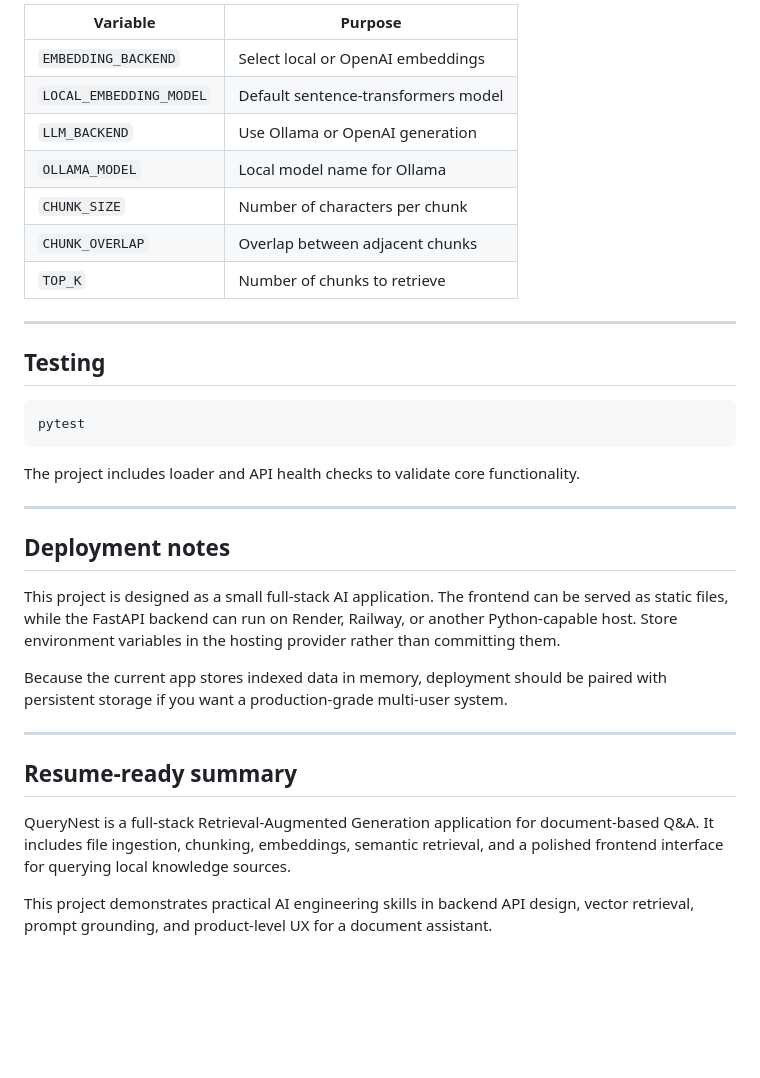
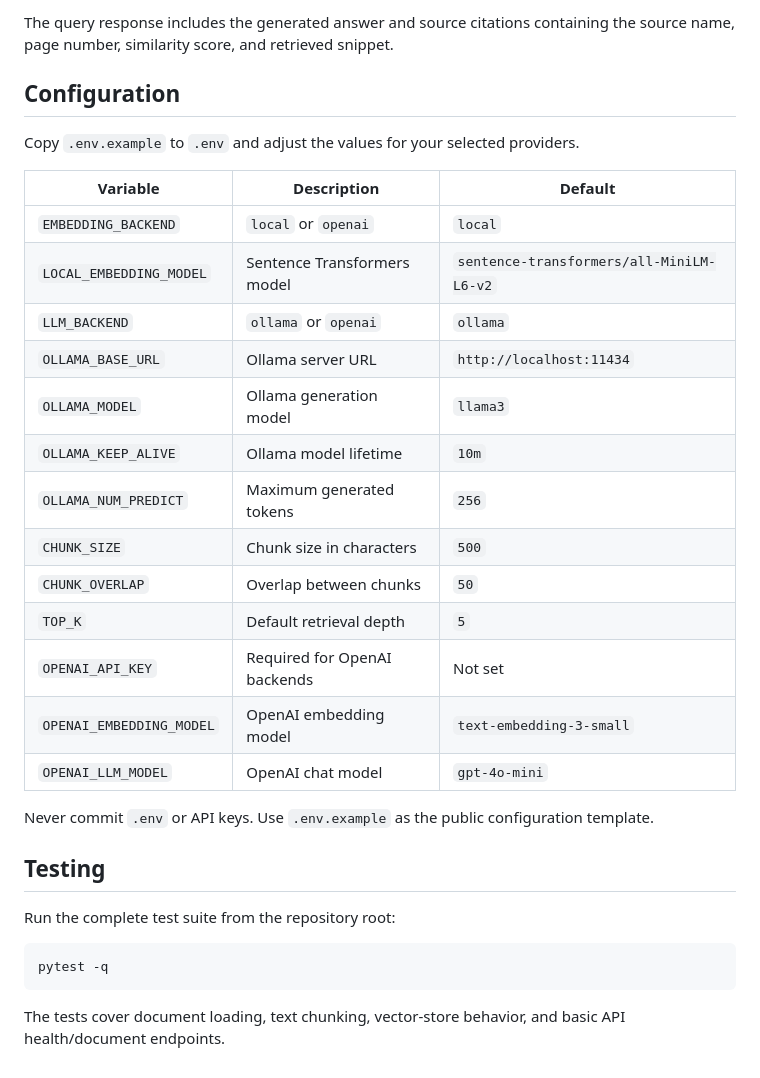
Before and after one commit to Bhavyasri212/Rag_from_scratch, a Markdown page: README.md, the part around one of its changes. Drawn GitHub-style; blank space fills up the shorter version.

Commit message:
Refined project documentation

````diff
--- a/README.md
+++ b/README.md
@@ -143,36 +166,34 @@ Use the values in `.env.example` as a template.
 
-| Variable                | Purpose                             |
-| ----------------------- | ----------------------------------- |
-| `EMBEDDING_BACKEND`     | Select local or OpenAI embeddings   |
-| `LOCAL_EMBEDDING_MODEL` | Default sentence-transformers model |
-| `LLM_BACKEND`           | Use Ollama or OpenAI generation     |
-| `OLLAMA_MODEL`          | Local model name for Ollama         |
-| `CHUNK_SIZE`            | Number of characters per chunk      |
-| `CHUNK_OVERLAP`         | Overlap between adjacent chunks     |
-| `TOP_K`                 | Number of chunks to retrieve        |
+The query response includes the generated answer and source citations containing the source name, page number, similarity score, and retrieved snippet.
 
----
+## Configuration
+
+Copy `.env.example` to `.env` and adjust the values for your selected providers.
+
+| Variable | Description | Default |
+| --- | --- | --- |
+| `EMBEDDING_BACKEND` | `local` or `openai` | `local` |
+| `LOCAL_EMBEDDING_MODEL` | Sentence Transformers model | `sentence-transformers/all-MiniLM-L6-v2` |
+| `LLM_BACKEND` | `ollama` or `openai` | `ollama` |
+| `OLLAMA_BASE_URL` | Ollama server URL | `http://localhost:11434` |
+| `OLLAMA_MODEL` | Ollama generation model | `llama3` |
+| `OLLAMA_KEEP_ALIVE` | Ollama model lifetime | `10m` |
+| `OLLAMA_NUM_PREDICT` | Maximum generated tokens | `256` |
+| `CHUNK_SIZE` | Chunk size in characters | `500` |
+| `CHUNK_OVERLAP` | Overlap between chunks | `50` |
+| `TOP_K` | Default retrieval depth | `5` |
+| `OPENAI_API_KEY` | Required for OpenAI backends | Not set |
+| `OPENAI_EMBEDDING_MODEL` | OpenAI embedding model | `text-embedding-3-small` |
+| `OPENAI_LLM_MODEL` | OpenAI chat model | `gpt-4o-mini` |
+
+Never commit `.env` or API keys. Use `.env.example` as the public configuration template.
 
 ## Testing
 
+Run the complete test suite from the repository root:
+
 ```bash
-pytest
+pytest -q
 ```
 
-The project includes loader and API health checks to validate core functionality.
-
----
-
-## Deployment notes
-
-This project is designed as a small full-stack AI application. The frontend can be served as static files, while the FastAPI backend can run on Render, Railway, or another Python-capable host. Store environment variables in the hosting provider rather than committing them.
-
-Because the current app stores indexed data in memory, deployment should be paired with persistent storage if you want a production-grade multi-user system.
-
----
-
-## Resume-ready summary
-
-QueryNest is a full-stack Retrieval-Augmented Generation application for document-based Q&A. It includes file ingestion, chunking, embeddings, semantic retrieval, and a polished frontend interface for querying local knowledge sources.
-
-This project demonstrates practical AI engineering skills in backend API design, vector retrieval, prompt grounding, and product-level UX for a document assistant.
+The tests cover document loading, text chunking, vector-store behavior, and basic API health/document endpoints.
````
Also changed, not shown: other parts of README.md (+131 -108 lines).
